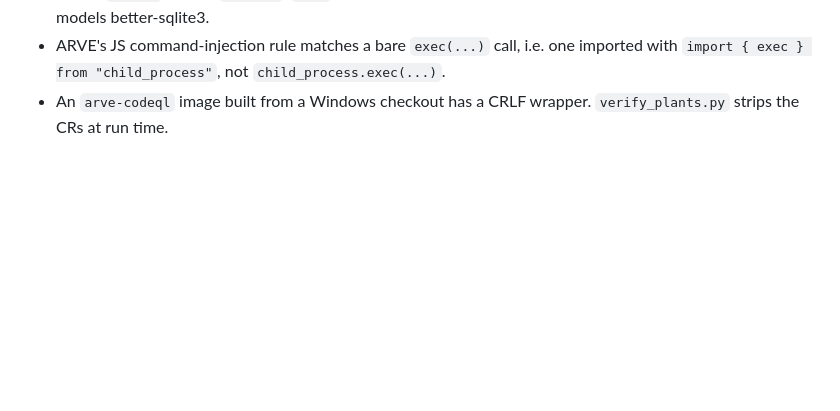
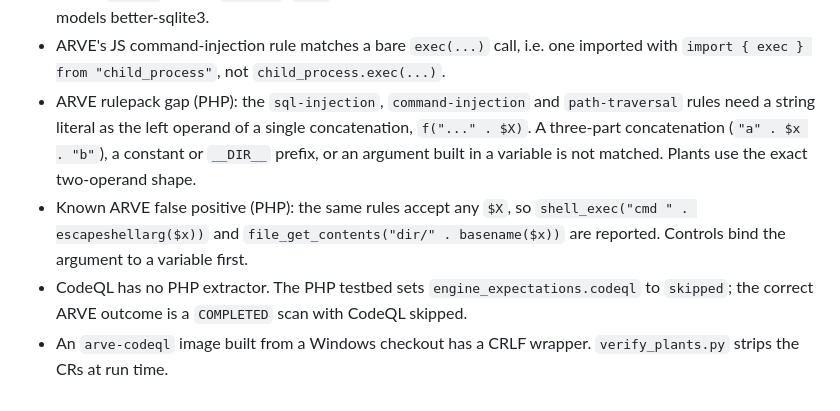
Before and after one commit to ShashwatNarayan/arve-testbed-js, a Markdown page: TESTBED_SPEC.md, the part around the change. GitHub-like rendering; blank space fills up the shorter version.

Commit message:
Add PHP engine findings to TESTBED_SPEC section 8
Co-Authored-By: Claude Opus 5.5 <noreply@anthropic.com>

```diff
--- a/TESTBED_SPEC.md
+++ b/TESTBED_SPEC.md
@@ -123,5 +123,16 @@ copies to `baselines/`.
   SQL injection through better-sqlite3 is CodeQL-only. CodeQL models better-sqlite3.
 - ARVE's JS command-injection rule matches a bare `exec(...)` call, i.e. one
   imported with `import { exec } from "child_process"`, not `child_process.exec(...)`.
+- ARVE rulepack gap (PHP): the `sql-injection`, `command-injection` and
+  `path-traversal` rules need a string literal as the left operand of a single
+  concatenation, `f("..." . $X)`. A three-part concatenation (`"a" . $x . "b"`), a
+  constant or `__DIR__` prefix, or an argument built in a variable is not matched.
+  Plants use the exact two-operand shape.
+- Known ARVE false positive (PHP): the same rules accept any `$X`, so
+  `shell_exec("cmd " . escapeshellarg($x))` and
+  `file_get_contents("dir/" . basename($x))` are reported. Controls bind the
+  argument to a variable first.
+- CodeQL has no PHP extractor. The PHP testbed sets `engine_expectations.codeql`
+  to `skipped`; the correct ARVE outcome is a `COMPLETED` scan with CodeQL skipped.
 - An `arve-codeql` image built from a Windows checkout has a CRLF wrapper.
   `verify_plants.py` strips the CRs at run time.
```
